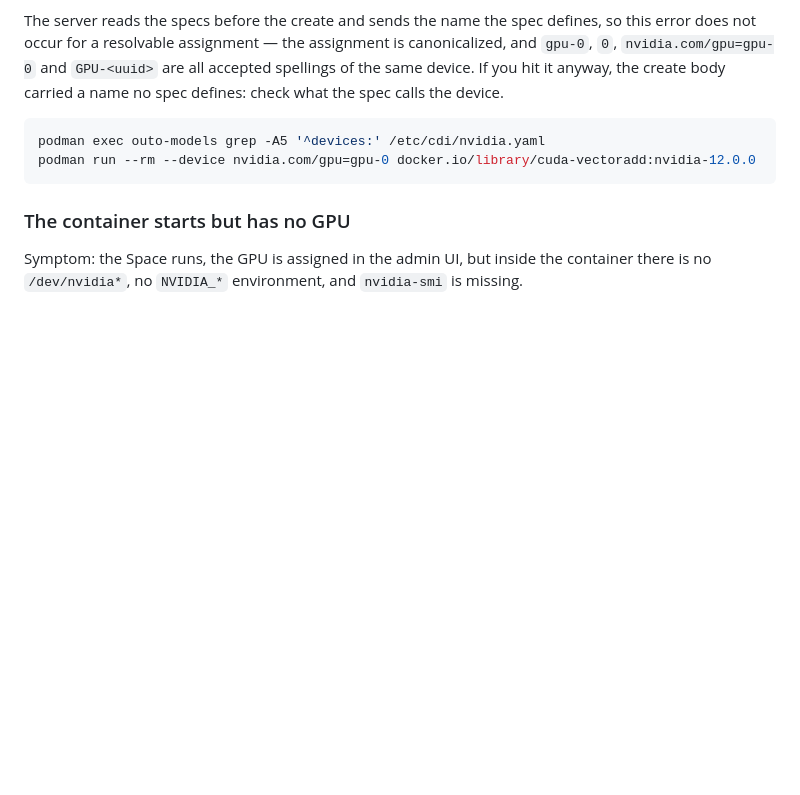
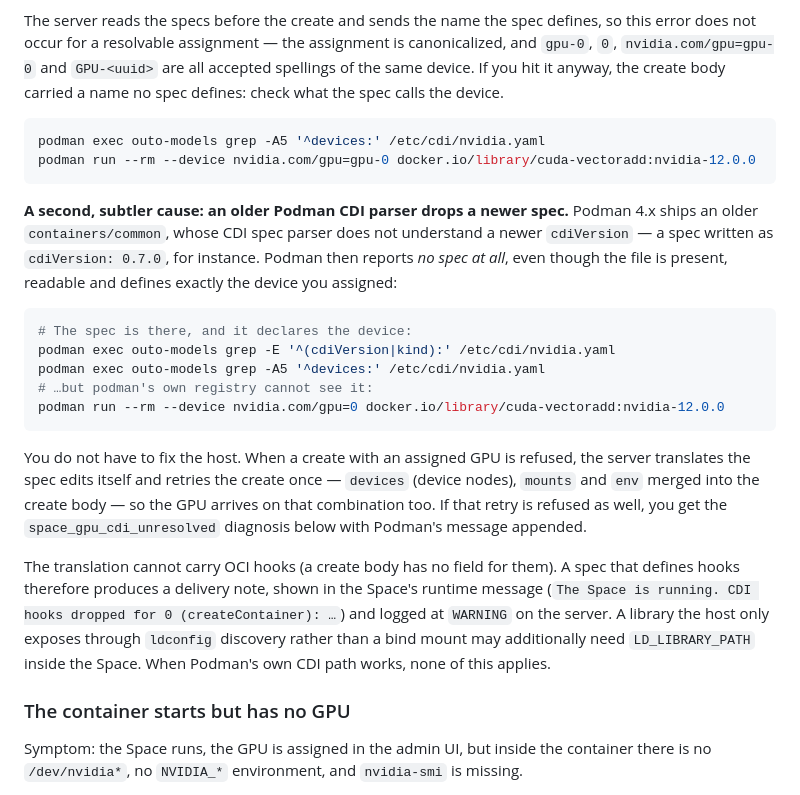
Before and after one commit to llaa33219/outo-models, a Markdown page: docs/troubleshooting.md, the part around the change. GitHub-like rendering; blank space fills up the shorter version.

````diff
--- a/docs/troubleshooting.md
+++ b/docs/troubleshooting.md
@@ -656,6 +656,35 @@ podman exec outo-models grep -A5 '^devices:' /etc/cdi/nvidia.yaml
 podman run --rm --device nvidia.com/gpu=gpu-0 docker.io/library/cuda-vectoradd:nvidia-12.0.0
 ```
 
+**A second, subtler cause: an older Podman CDI parser drops a newer spec.**
+Podman 4.x ships an older `containers/common`, whose CDI spec parser does not
+understand a newer `cdiVersion` — a spec written as `cdiVersion: 0.7.0`, for
+instance. Podman then reports *no spec at all*, even though the file is
+present, readable and defines exactly the device you assigned:
+
+```bash
+# The spec is there, and it declares the device:
+podman exec outo-models grep -E '^(cdiVersion|kind):' /etc/cdi/nvidia.yaml
+podman exec outo-models grep -A5 '^devices:' /etc/cdi/nvidia.yaml
+# …but podman's own registry cannot see it:
+podman run --rm --device nvidia.com/gpu=0 docker.io/library/cuda-vectoradd:nvidia-12.0.0
+```
+
+You do not have to fix the host. When a create with an assigned GPU is
+refused, the server translates the spec edits itself and retries the create
+once — `devices` (device nodes), `mounts` and `env` merged into the create
+body — so the GPU arrives on that combination too. If that retry is refused
+as well, you get the `space_gpu_cdi_unresolved` diagnosis below with Podman's
+message appended.
+
+The translation cannot carry OCI hooks (a create body has no field for
+them). A spec that defines hooks therefore produces a delivery note, shown in
+the Space's runtime message (`The Space is running. CDI hooks dropped for 0
+(createContainer): …`) and logged at `WARNING` on the server. A library the
+host only exposes through `ldconfig` discovery rather than a bind mount may
+additionally need `LD_LIBRARY_PATH` inside the Space. When Podman's own CDI
+path works, none of this applies.
+
 ### The container starts but has no GPU
 
 Symptom: the Space runs, the GPU is assigned in the admin UI, but inside the
````
Also changed, not shown: docs/changelog.md (+15 -0 lines), docs/spaces.md (+41 -2 lines).
